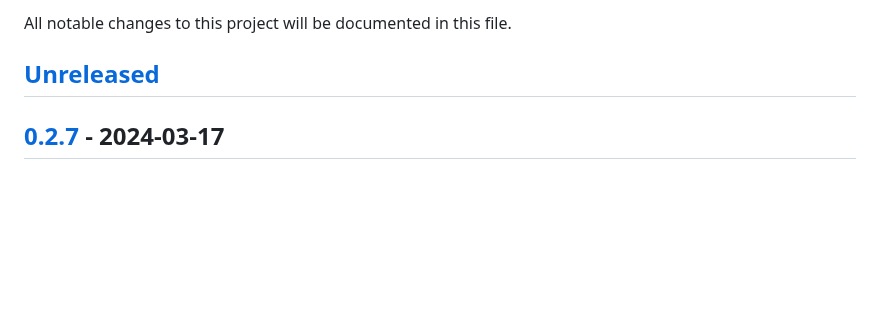
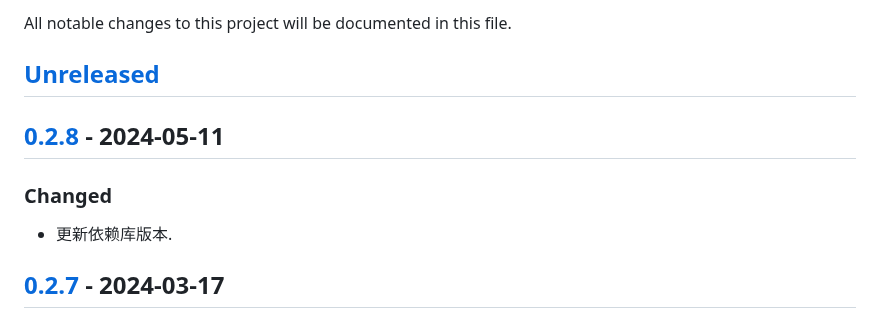
Before and after one commit to quant1x/pkg, a Markdown page: CHANGELOG.md, the part around one of its changes. Rendered like a GitHub page; blank space fills up the shorter version.

Commit message:
update changelog

```diff
--- a/CHANGELOG.md
+++ b/CHANGELOG.md
@@ -3,6 +3,10 @@
 All notable changes to this project will be documented in this file.
 
 ## [Unreleased]
+
+## [0.2.8] - 2024-05-11
+### Changed
+- 更新依赖库版本.
 
 ## [0.2.7] - 2024-03-17
 ### Changed
```
Also changed, not shown: other parts of CHANGELOG.md (+2 -1 lines).
